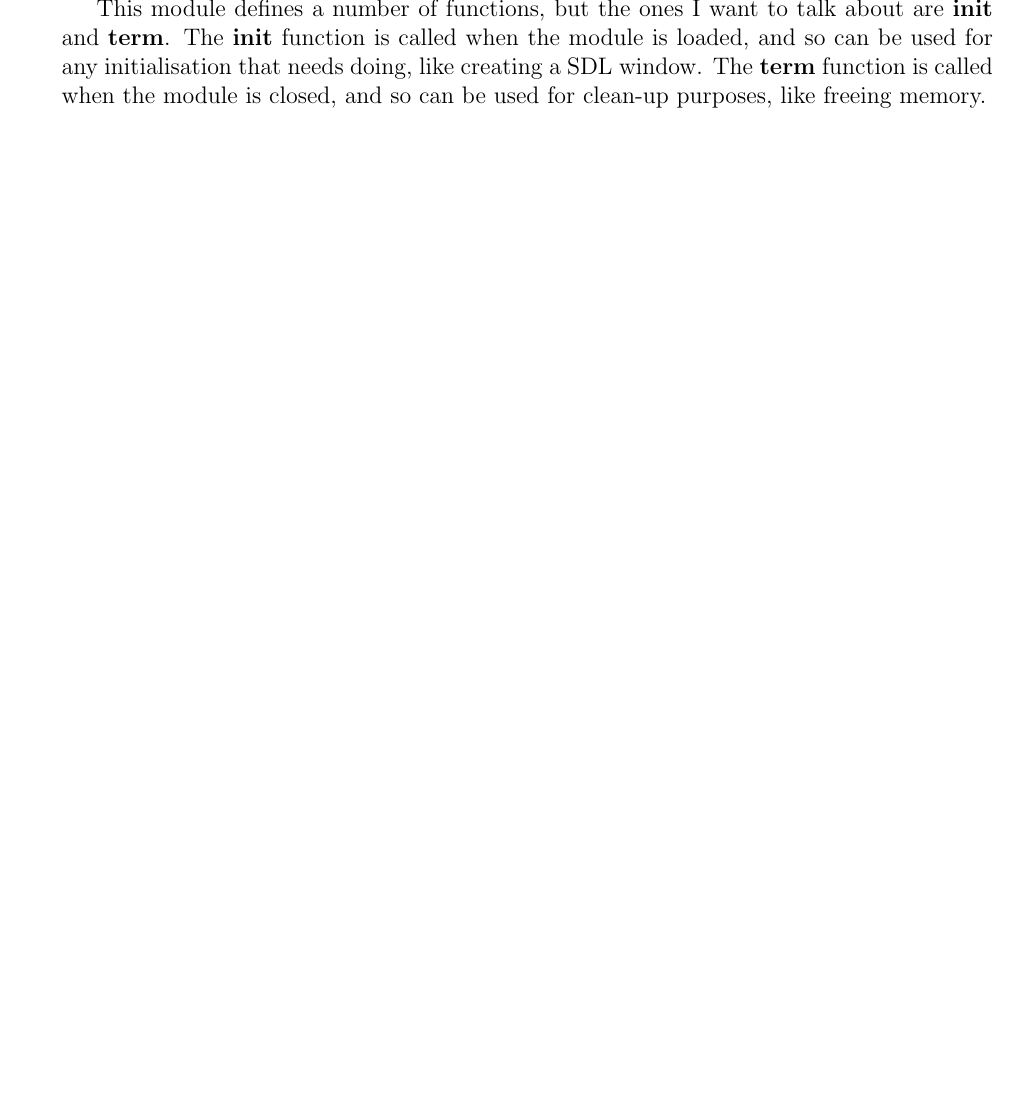
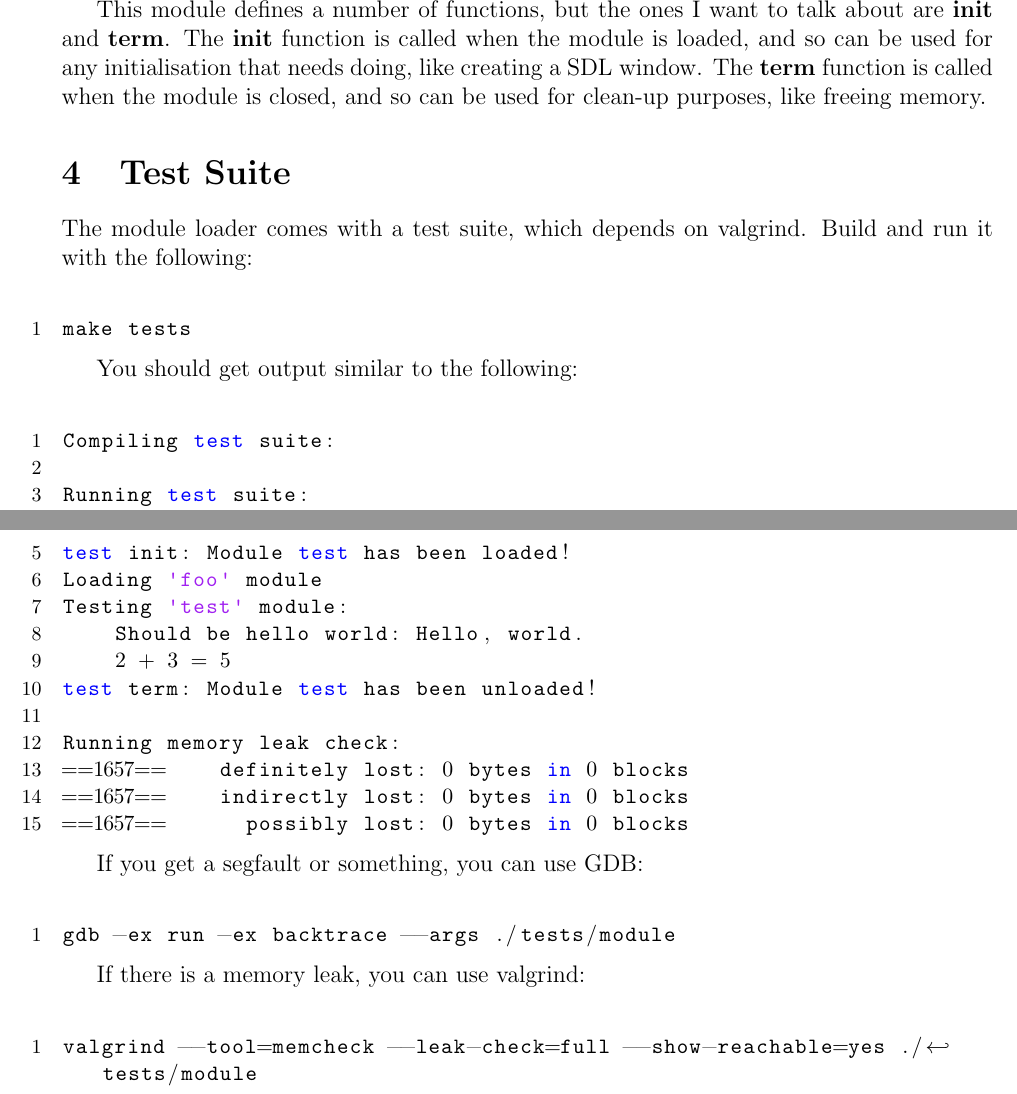
Before and after one commit to MattWindsor91/crystals, a LaTeX paper (doc/module.tex): part of page 4 of 4 before the commit and two parts of pages 4 and 5 of 5 after it, the two joined at a grey line, cut so that both start at the same text, the shorter picture padded with empty space. Compiled offline with pdfLaTeX.

Commit message:
* Tidied up and silenced Makefile. * Added get_module_by_name() function * Updated module documentation.

```diff
--- a/doc/module.tex
+++ b/doc/module.tex
@@ -214,4 +220,44 @@ Let us now consider a very simple module, the test module from the testsuite:
 
 This module defines a number of functions, but the ones I want to talk about are \textbf{init} and \textbf{term}. The \textbf{init} function is called when the module is loaded, and so can be used for any initialisation that needs doing, like creating a SDL window. The \textbf{term} function is called when the module is closed, and so can be used for clean-up purposes, like freeing memory.
 
+\section{Test Suite}
+
+The module loader comes with a test suite, which depends on valgrind. Build and run it with the following:
+
+\begin{lstlisting}[language=bash]
+make tests
+\end{lstlisting}
+
+You should get output similar to the following:
+
+\begin{lstlisting}[language=bash]
+Compiling test suite:
+
+Running test suite:
+Loading 'test' module
+test init: Module test has been loaded!
+Loading 'foo' module
+Testing 'test' module:
+    Should be hello world: Hello, world.
+    2 + 3 = 5
+test term: Module test has been unloaded!
+
+Running memory leak check:
+==1657==    definitely lost: 0 bytes in 0 blocks
+==1657==    indirectly lost: 0 bytes in 0 blocks
+==1657==      possibly lost: 0 bytes in 0 blocks
+\end{lstlisting}
+
+If you get a segfault or something, you can use GDB:
+
+\begin{lstlisting}[language=bash]
+gdb -ex run -ex backtrace --args ./tests/module
+\end{lstlisting}
+
+If there is a memory leak, you can use valgrind:
+
+\begin{lstlisting}[language=bash]
+valgrind --tool=memcheck --leak-check=full --show-reachable=yes ./tests/module
+\end{lstlisting}
+
 \end{document}
```
Also changed, not shown: Makefile, doc/module.tex (24 more changed lines), 3 other files.
